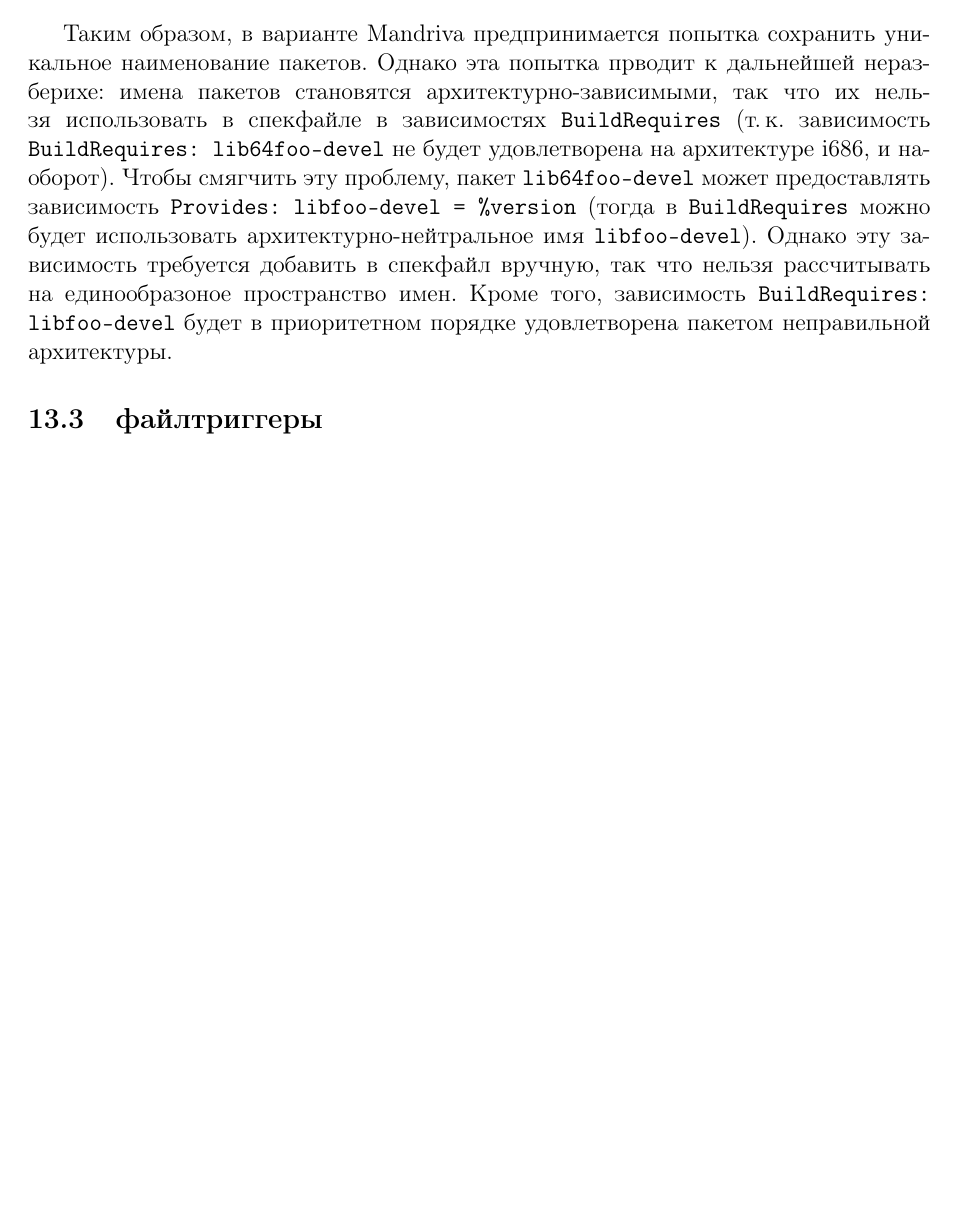
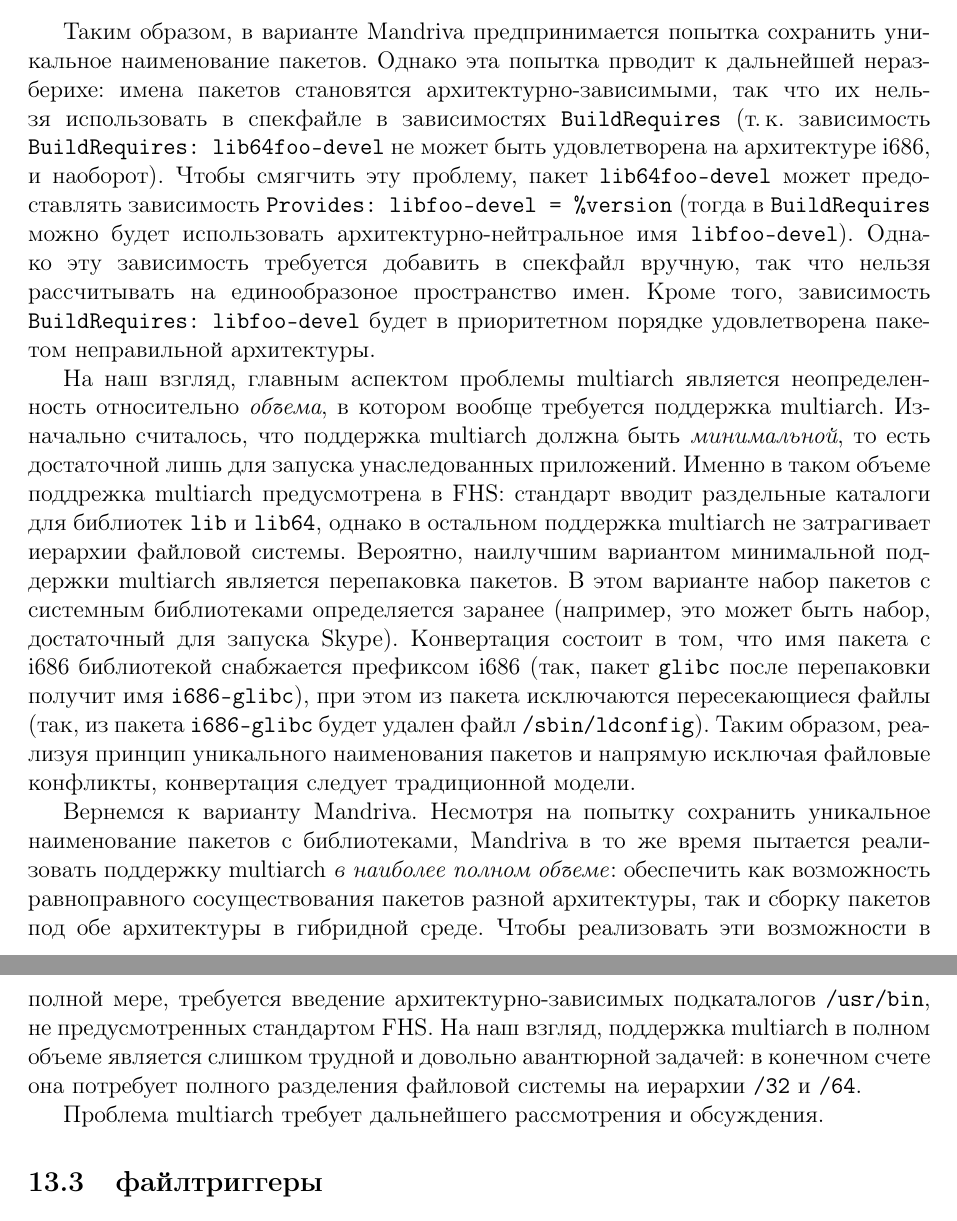
Before and after one commit to svpv/rpm-proposal, a LaTeX document (rpm-proposal.tex): part of page 50 of 52 before the commit and two parts of pages 50 and 51 of 53 after it, the two joined at a grey line, cut so that both start at the same text, the shorter picture padded with empty space. Compiled offline with pdfLaTeX.

Commit message:
multiarch details

```diff
--- a/rpm-proposal.tex
+++ b/rpm-proposal.tex
@@ -1931,11 +1931,31 @@ rpm5 в 3.2 раза больше).  Возникает вопрос: где с
 Таким образом, в варианте Mandriva предпринимается попытка сохранить уникальное наименование пакетов.  Однако эта
 попытка прводит к дальнейшей неразберихе: имена пакетов становятся архитектурно-зависимыми, так что их нельзя
 использовать в спекфайле в зависимостях \verb|BuildRequires| (т.\,к. зависимость \texttt{BuildRequires: lib64foo-devel}
-не будет удовлетворена на архитектуре i686, и наоборот).  Чтобы смягчить эту проблему, пакет \verb|lib64foo-devel|
+не может быть удовлетворена на архитектуре i686, и наоборот).  Чтобы смягчить эту проблему, пакет \verb|lib64foo-devel|
 может предоставлять зависимость \verb|Provides: libfoo-devel = %version| (тогда в \verb|BuildRequires| можно будет использовать
 архитектурно-нейтральное имя \verb|libfoo-devel|).  Однако эту зависимость требуется добавить в спекфайл вручную,
 так что нельзя рассчитывать на единообразоное пространство имен.  Кроме того, зависимость \texttt{BuildRequires: libfoo-devel}
 будет в приоритетном порядке удовлетворена пакетом неправильной архитектуры.
+
+На наш взгляд, главным аспектом проблемы multiarch является неопределенность относительно \emph{объема}, в котором
+вообще требуется поддержка multiarch.  Изначально считалось, что поддержка multiarch должна быть \emph{минимальной}, то есть
+достаточной лишь для запуска унаследованных приложений.  Именно в таком объеме поддрежка multiarch предусмотрена в FHS:
+стандарт вводит раздельные каталоги для библиотек \verb|lib| и \verb|lib64|, однако в остальном поддержка multiarch не затрагивает
+иерархии файловой системы.  Вероятно, наилучшим вариантом минимальной поддержки multiarch является перепаковка пакетов.
+В этом варианте набор пакетов с системным библиотеками определяется заранее (например, это может быть набор, достаточный
+для запуска Skype).  Конвертация состоит в том, что имя пакета с i686 библиотекой снабжается префиксом i686 (так, пакет
+\verb|glibc| после перепаковки получит имя \verb|i686-glibc|), при этом из пакета исключаются пересекающиеся файлы (так,
+из пакета \verb|i686-glibc| будет удален файл \verb|/sbin/ldconfig|).  Таким образом, реализуя принцип уникального
+наименования пакетов и напрямую исключая файловые конфликты, конвертация следует традиционной модели.
+
+Вернемся к варианту Mandriva.  Несмотря на попытку сохранить уникальное наименование пакетов с библиотеками, Mandriva
+в то же время пытается реализовать поддержку multiarch \emph{в наиболее полном объеме}: обеспечить как возможность
+равноправного сосуществования пакетов разной архитектуры, так и сборку пакетов под обе архитектуры в гибридной среде.
+Чтобы реализовать эти возможности в полной мере, требуется введение архитектурно-зависимых подкаталогов \verb|/usr/bin|,
+не предусмотренных стандартом FHS.  На наш взгляд, поддержка multiarch в полном объеме является слишком трудной и довольно
+авантюрной задачей: в конечном счете она потребует полного разделения файловой системы на иерархии \verb|/32| и \verb|/64|.
+
+Проблема multiarch требует дальнейшего рассмотрения и обсуждения.
 
 \subsection{файлтриггеры}
 \label{filetriggers}
```
